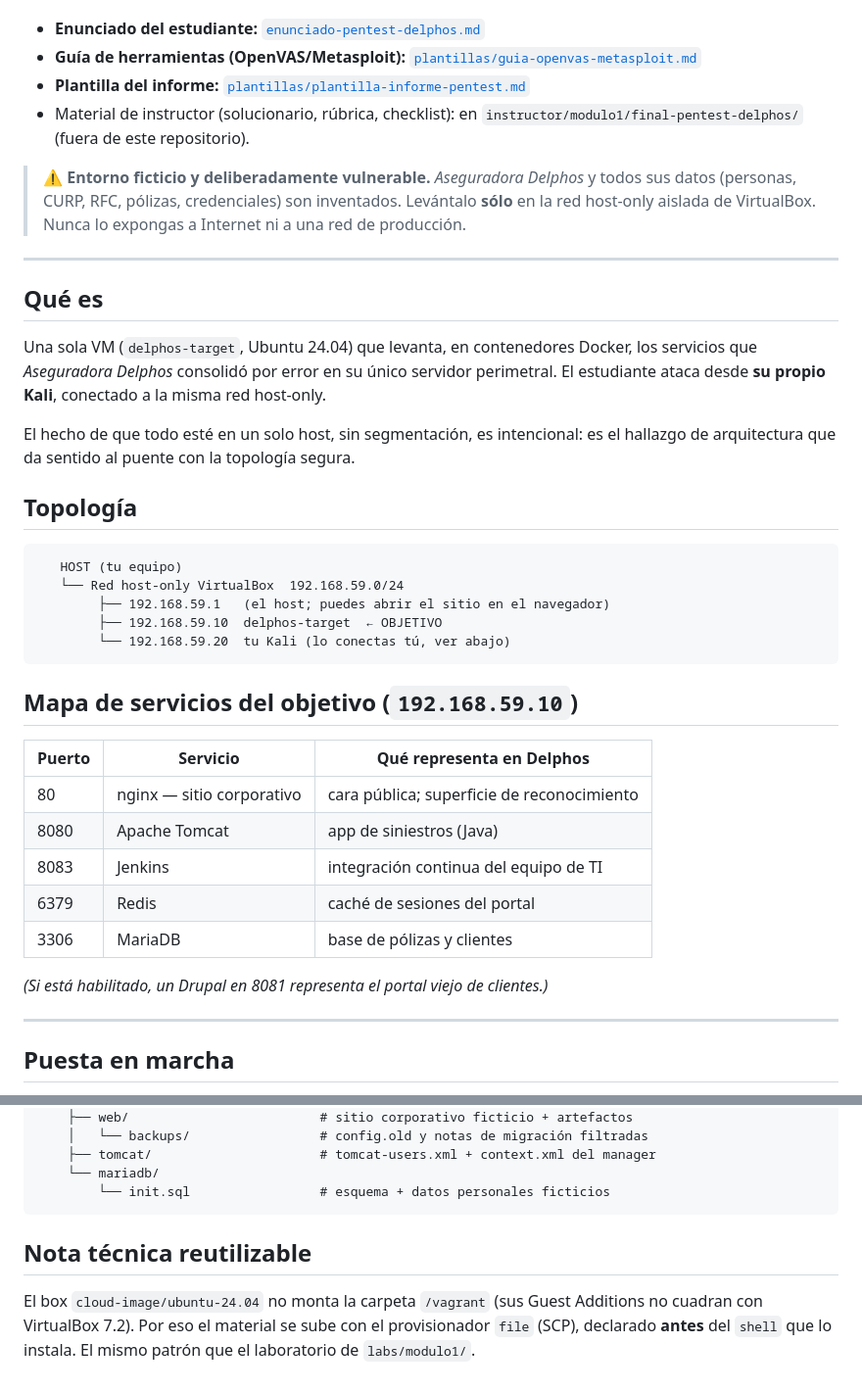
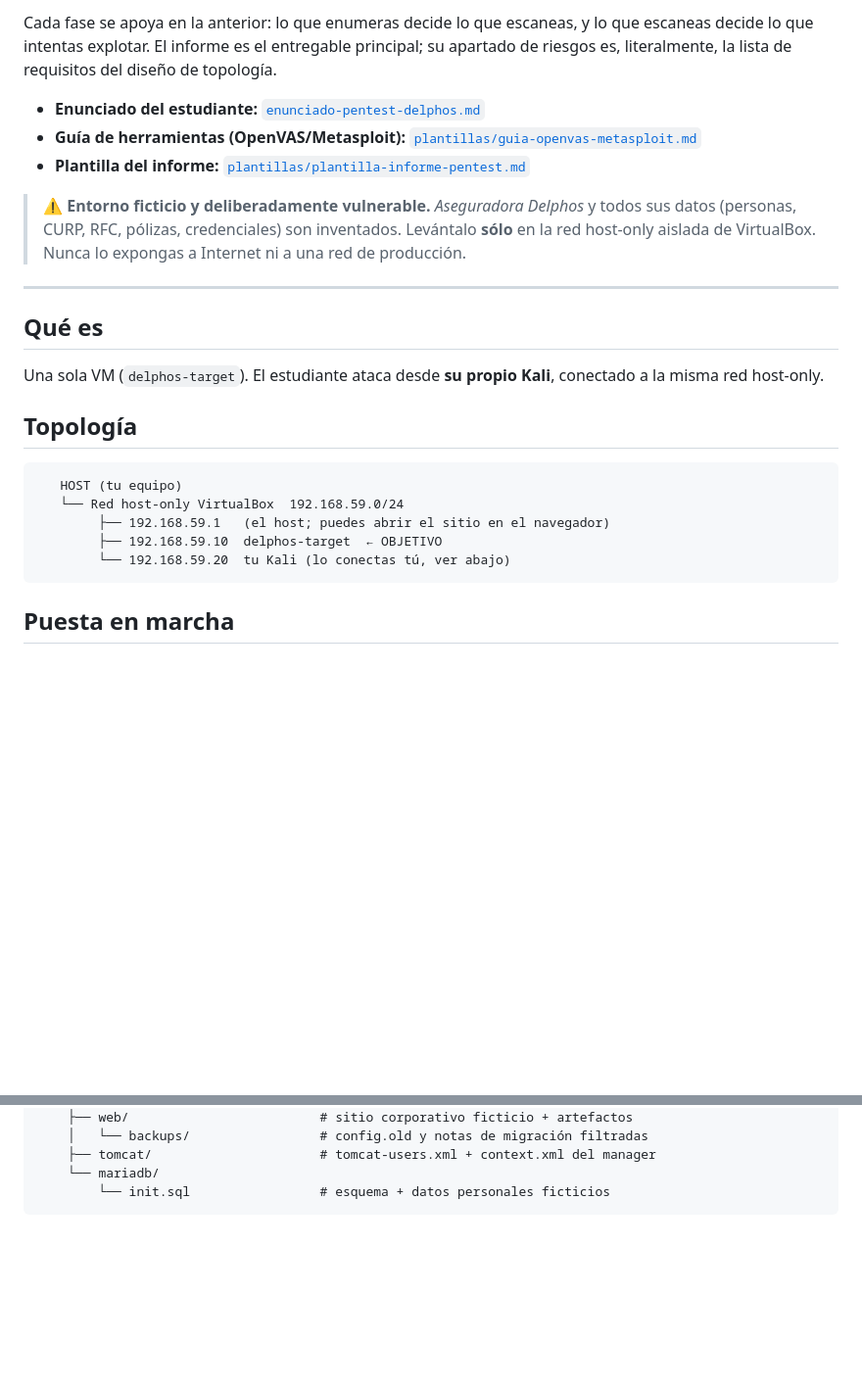
Before and after one commit to UAMayab/ciberdefensa_avanzada, a Markdown page: modulo1/mod1_final/README.md, 2 parts joined by grey strips. Shown at 98% size. Rendered like a GitHub page; blank space fills up the shorter version.

````diff
--- a/modulo1/mod1_final/README.md
+++ b/modulo1/mod1_final/README.md
@@ -8,9 +25,11 @@ Red Segura** (entregable oficial de la insignia) debe mitigar.
+Cada fase se apoya en la anterior: lo que enumeras decide lo que escaneas, y lo
+que escaneas decide lo que intentas explotar. El informe es el entregable
+principal; su apartado de riesgos es, literalmente, la lista de requisitos del
+diseño de topología.
 
 - **Enunciado del estudiante:** [`enunciado-pentest-delphos.md`](enunciado-pentest-delphos.md)
 - **Guía de herramientas (OpenVAS/Metasploit):** [`plantillas/guia-openvas-metasploit.md`](plantillas/guia-openvas-metasploit.md)
 - **Plantilla del informe:** [`plantillas/plantilla-informe-pentest.md`](plantillas/plantilla-informe-pentest.md)
-- Material de instructor (solucionario, rúbrica, checklist): en
-  `instructor/modulo1/final-pentest-delphos/` (fuera de este repositorio).
 
 > ⚠️ **Entorno ficticio y deliberadamente vulnerable.** *Aseguradora Delphos* y
 > todos sus datos (personas, CURP, RFC, pólizas, credenciales) son inventados.
@@ -21,13 +40,9 @@ Red Segura** (entregable oficial de la insignia) debe mitigar.
 
 ## Qué es
 
-Una sola VM (`delphos-target`, Ubuntu 24.04) que levanta, en contenedores
-Docker, los servicios que *Aseguradora Delphos* consolidó por error en su único
-servidor perimetral. El estudiante ataca desde **su propio Kali**, conectado a
+Una sola VM (`delphos-target`). El estudiante ataca desde **su propio Kali**, conectado a
 la misma red host-only.
 
-El hecho de que todo esté en un solo host, sin segmentación, es intencional: es
-el hallazgo de arquitectura que da sentido al puente con la topología segura.
 
 ## Topología
 
@@ -39,19 +54,7 @@ el hallazgo de arquitectura que da sentido al puente con la topología segura.
         └── 192.168.59.20  tu Kali (lo conectas tú, ver abajo)
 ```
 
-## Mapa de servicios del objetivo (`192.168.59.10`)
 
-| Puerto | Servicio | Qué representa en Delphos |
-|---|---|---|
-| 80   | nginx — sitio corporativo | cara pública; superficie de reconocimiento |
-| 8080 | Apache Tomcat | app de siniestros (Java) |
-| 8083 | Jenkins | integración continua del equipo de TI |
-| 6379 | Redis | caché de sesiones del portal |
-| 3306 | MariaDB | base de pólizas y clientes |
-
-*(Si está habilitado, un Drupal en 8081 representa el portal viejo de clientes.)*
-
----
 
 ## Puesta en marcha
 
@@ -124,10 +127,3 @@ mod1_final/
     └── mariadb/
         └── init.sql                 # esquema + datos personales ficticios
 ```
-
-## Nota técnica reutilizable
-
-El box `cloud-image/ubuntu-24.04` no monta la carpeta `/vagrant` (sus Guest
-Additions no cuadran con VirtualBox 7.2). Por eso el material se sube con el
-provisionador `file` (SCP), declarado **antes** del `shell` que lo instala. El
-mismo patrón que el laboratorio de `labs/modulo1/`.
````
Also changed, not shown: other parts of modulo1/mod1_final/README.md (+21 -4 lines), modulo1/mod1_final/enunciado-pentest-delphos.md (+8 -9 lines).
